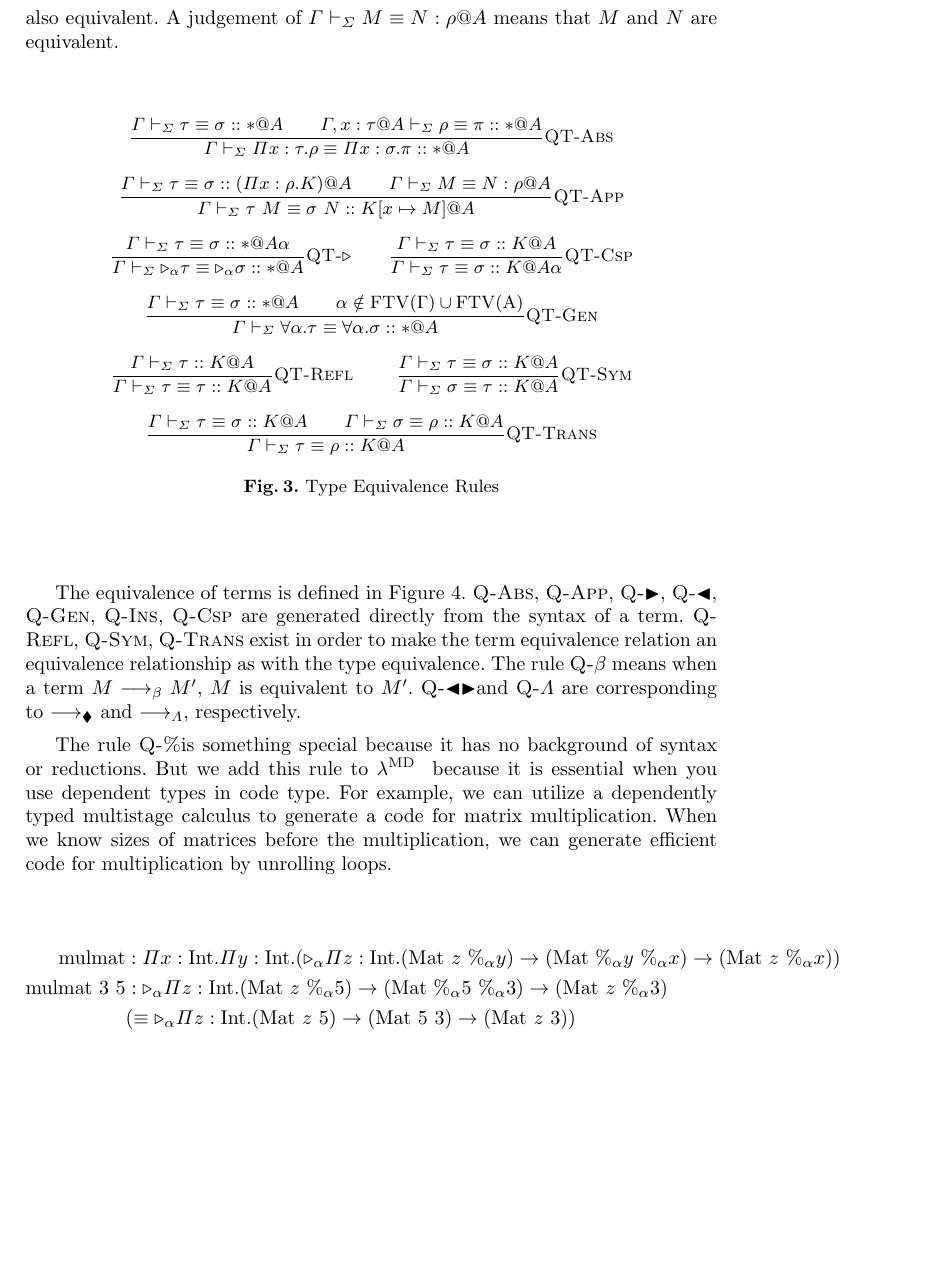
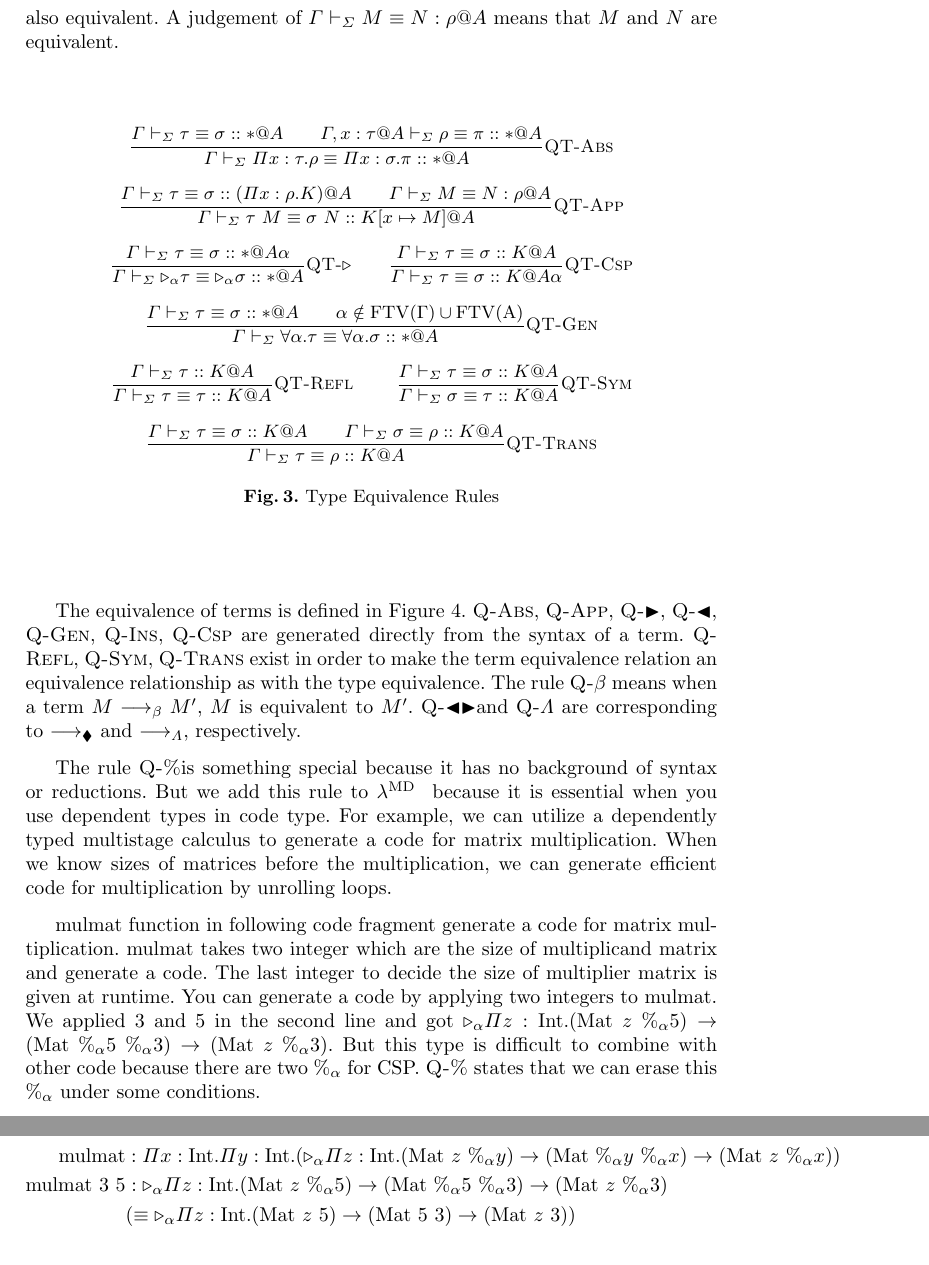
Before and after one commit to akawashiro/APLAS2019, a LaTeX thesis (main.tex): part of page 6 of 11 before the commit and two parts of pages 6 and 8 of 12 after it, the two joined at a grey line, cut so that both start at the same text, the shorter picture padded with empty space. Compiled offline with pdfLaTeX.

Commit message:
Describe the main example.

```diff
--- a/main.tex
+++ b/main.tex
@@ -378,27 +378,6 @@ The equivalence of terms is defined in Figure \ref{fig:term-equivalence-rules}.
 The rule \QBeta\ means when a term $M \longrightarrow_\beta M'$, $M$ is equivalent to $M'$.
 \QTBLTB and \QLambda\ are corresponding to $\longrightarrow_\blacklozenge$ and $\longrightarrow_\Lambda$, respectively.
 
-% \QPercentの説明
-The rule \QPercent is something special because it has no background of syntax or reductions.
-But we add this rule to \LMD\ because it is essential when you use dependent types in code type.
-For example, we can utilize a dependently typed multistage calculus to generate a code for matrix multiplication.
-When we know sizes of matrices before the multiplication,
-we can generate efficient code for multiplication by unrolling loops.
-
-% Example of QCsp (mulmat)
-{
-\newcommand{\I}{\textrm{Int}}
-\newcommand{\M}{\textrm{Mat}}
-\begin{align*}
-	\text{mulmat}       & : \Pi x:\I.\Pi y:\I.(\TW_\alpha \Pi z:\I.(\M\ z\ \%_\alpha y) \to (\M\ \%_\alpha y\ \%_\alpha x) \to (\M\ z\ \%_\alpha x)) \\
-	\text{mulmat}\ 3\ 5 & : \TW_\alpha \Pi z:\I.(\M\ z\ \%_\alpha 5) \to (\M\ \%_\alpha 5\ \%_\alpha 3) \to (\M\ z\ \%_\alpha 3)                     \\
-	                    & (\E \TW_\alpha \Pi z:\I.(\M\ z\ 5) \to (\M\ 5\ 3) \to (\M\ z\ 3) )                                                         \\
-\end{align*}
-}
-
-
-% mulmatの例
-
 \begin{figure}
 	\begin{center}
 		\infrule{\G\V \tau \E \sigma :: *@A \andalso \G,x:\tau@A \V M \E N : \rho @A}{\G\V\lambda x:\tau.M \E \lambda x:\sigma.N : (\Pi x:\tau.\rho)@A}{\QAbs} \\[2mm]
@@ -421,9 +400,34 @@ we can generate efficient code for multiplication by unrolling loops.
 	\end{center}
 \end{figure}
 
-% Normal Conversion Rules
+% \QPercentの説明
+The rule \QPercent is something special because it has no background of syntax or reductions.
+But we add this rule to \LMD\ because it is essential when you use dependent types in code type.
+For example, we can utilize a dependently typed multistage calculus to generate a code for matrix multiplication.
+When we know sizes of matrices before the multiplication,
+we can generate efficient code for multiplication by unrolling loops.
 
-% \QCsp
+\newcommand{\I}{\textrm{Int}}
+\newcommand{\M}{\textrm{Mat}}
+
+$\text{mulmat}$ function in following code fragment generate a code for matrix multiplication.
+$\text{mulmat}$ takes two integer which are the size of multiplicand matrix and generate a code.
+The last integer to decide the size of multiplier matrix is given at runtime.
+You can generate a code by applying two integers to $\text{mulmat}$.
+We applied 3 and 5 in the second line and got $\TW_\alpha \Pi z:\I.(\M\ z\ \%_\alpha 5) \to (\M\ \%_\alpha 5\ \%_\alpha 3) \to (\M\ z\ \%_\alpha 3)$.
+But this type is difficult to combine with other code because there are two $\%_\alpha$ for CSP.
+\QPercent\ states that we can erase this $\%_\alpha$ under some conditions.
+
+% Example of QCsp (mulmat)
+{
+\begin{align*}
+	\text{mulmat}       & : \Pi x:\I.\Pi y:\I.(\TW_\alpha \Pi z:\I.(\M\ z\ \%_\alpha y) \to (\M\ \%_\alpha y\ \%_\alpha x) \to (\M\ z\ \%_\alpha x)) \\
+	\text{mulmat}\ 3\ 5 & : \TW_\alpha \Pi z:\I.(\M\ z\ \%_\alpha 5) \to (\M\ \%_\alpha 5\ \%_\alpha 3) \to (\M\ z\ \%_\alpha 3)                     \\
+	                    & (\E \TW_\alpha \Pi z:\I.(\M\ z\ 5) \to (\M\ 5\ 3) \to (\M\ z\ 3) )                                                         \\
+\end{align*}
+}
+
+% Describe "some conditions".
 
 \begin{definition}[Values]
 	$A \neq \epsilon$\\
```
